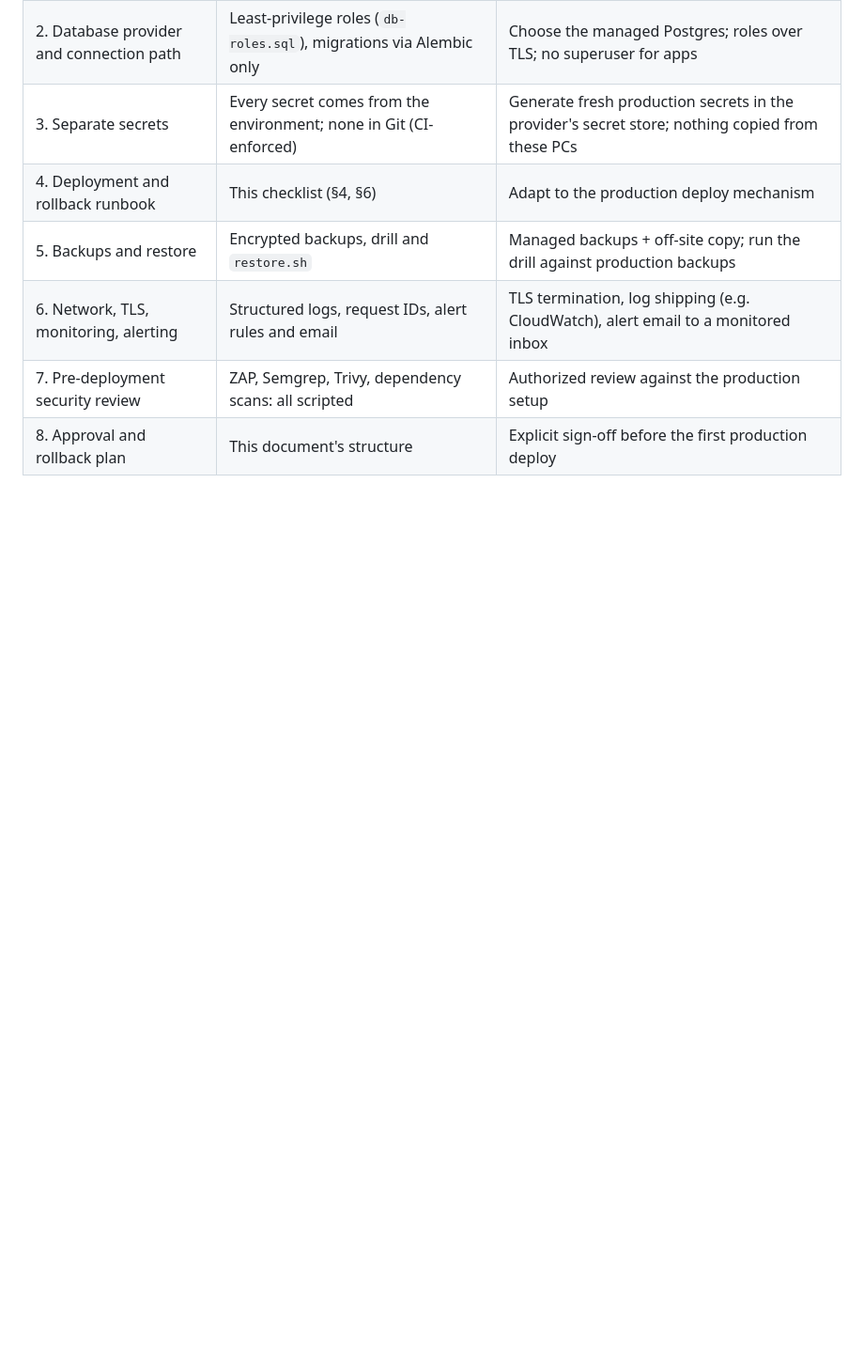
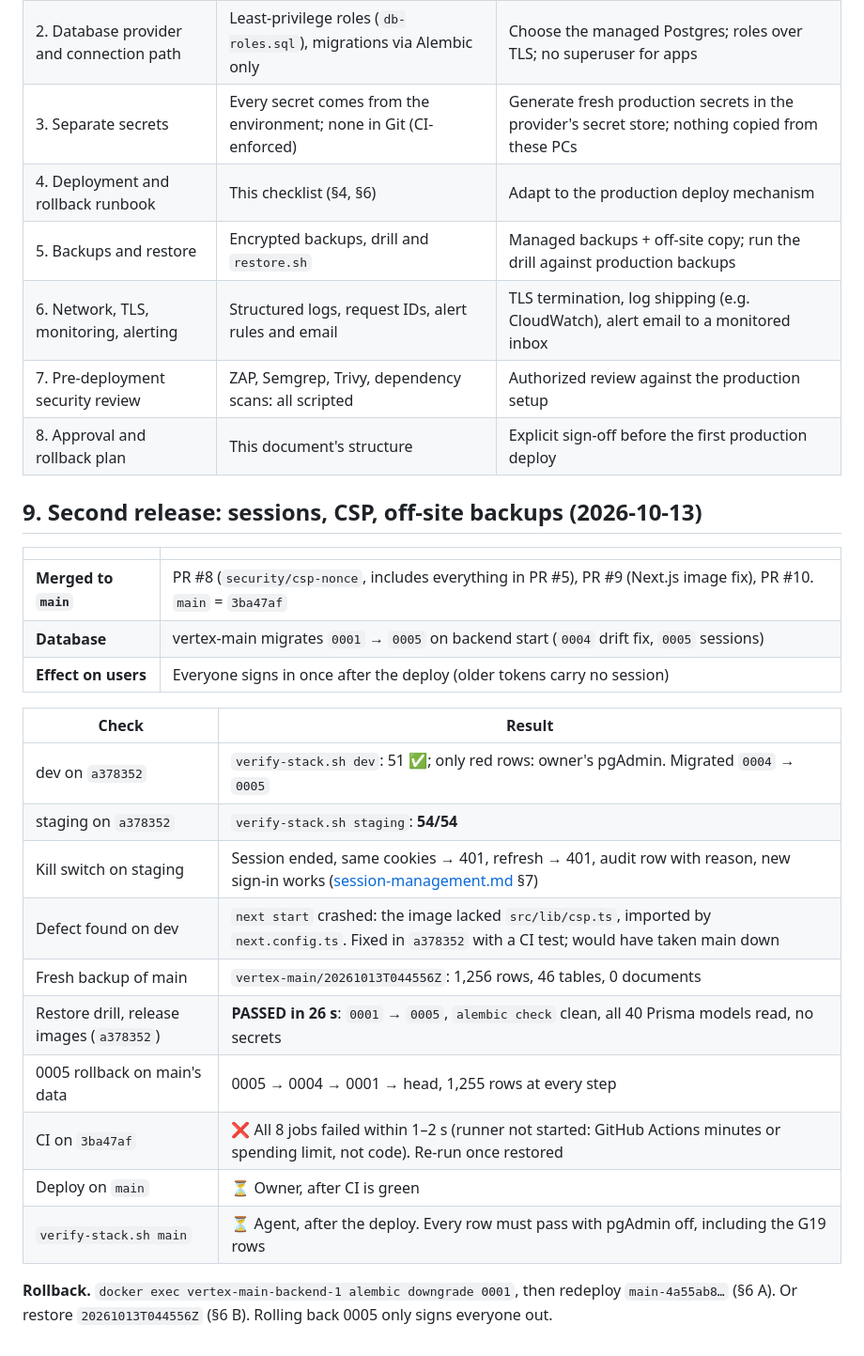
Before and after one commit to supportvertexintern-cmd/Vertex, a Markdown page: docs/security/release-checklist.md, the part around the change. Shown at 94% size. Drawn GitHub-style; blank space fills up the shorter version.

Commit message:
docs: Phase 0 of the backend migration plan: second release evidence, CSP clock

```diff
--- a/docs/security/release-checklist.md
+++ b/docs/security/release-checklist.md
@@ -143,3 +143,26 @@ Then deploy `4a55ab8` as in A.2. `restore.sh` takes its own safety backup first.
 | 6. Network, TLS, monitoring, alerting | Structured logs, request IDs, alert rules and email | TLS termination, log shipping (e.g. CloudWatch), alert email to a monitored inbox |
 | 7. Pre-deployment security review | ZAP, Semgrep, Trivy, dependency scans: all scripted | Authorized review against the production setup |
 | 8. Approval and rollback plan | This document's structure | Explicit sign-off before the first production deploy |
+
+## 9. Second release: sessions, CSP, off-site backups (2026-10-13)
+
+| | |
+|---|---|
+| **Merged to `main`** | PR #8 (`security/csp-nonce`, includes everything in PR #5), PR #9 (Next.js image fix), PR #10. `main` = `3ba47af` |
+| **Database** | vertex-main migrates `0001` → `0005` on backend start (`0004` drift fix, `0005` sessions) |
+| **Effect on users** | Everyone signs in once after the deploy (older tokens carry no session) |
+
+| Check | Result |
+|---|---|
+| dev on `a378352` | `verify-stack.sh dev`: 51 ✅; only red rows: owner's pgAdmin. Migrated `0004` → `0005` |
+| staging on `a378352` | `verify-stack.sh staging`: **54/54** |
+| Kill switch on staging | Session ended, same cookies → 401, refresh → 401, audit row with reason, new sign-in works ([session-management.md](session-management.md) §7) |
+| Defect found on dev | `next start` crashed: the image lacked `src/lib/csp.ts`, imported by `next.config.ts`. Fixed in `a378352` with a CI test; would have taken main down |
+| Fresh backup of main | `vertex-main/20261013T044556Z`: 1,256 rows, 46 tables, 0 documents |
+| Restore drill, release images (`a378352`) | **PASSED in 26 s**: `0001` → `0005`, `alembic check` clean, all 40 Prisma models read, no secrets |
+| 0005 rollback on main's data | 0005 → 0004 → 0001 → head, 1,255 rows at every step |
+| CI on `3ba47af` | ❌ All 8 jobs failed within 1–2 s (runner not started: GitHub Actions minutes or spending limit, not code). Re-run once restored |
+| Deploy on `main` | ⏳ Owner, after CI is green |
+| `verify-stack.sh main` | ⏳ Agent, after the deploy. Every row must pass with pgAdmin off, including the G19 rows |
+
+**Rollback.** `docker exec vertex-main-backend-1 alembic downgrade 0001`, then redeploy `main-4a55ab8…` (§6 A). Or restore `20261013T044556Z` (§6 B). Rolling back 0005 only signs everyone out.
```
Also changed, not shown: docs/security/csp.md (+1 -1 lines), docs/security/exceptions.md (+2 -2 lines).
